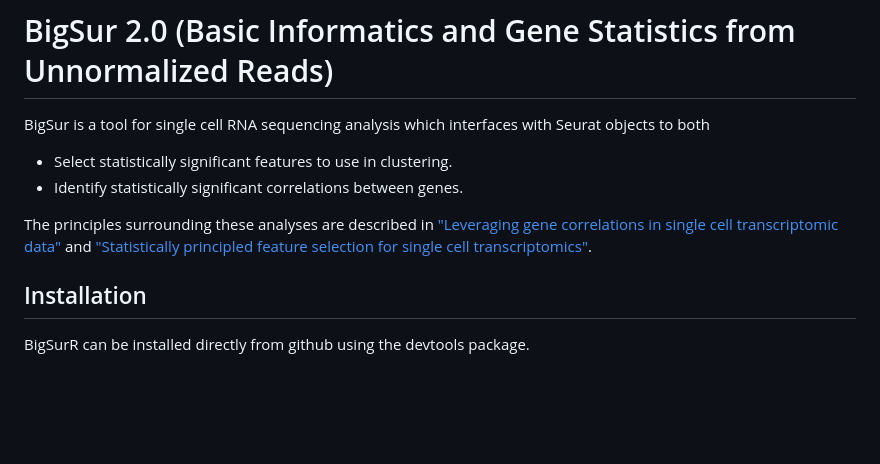
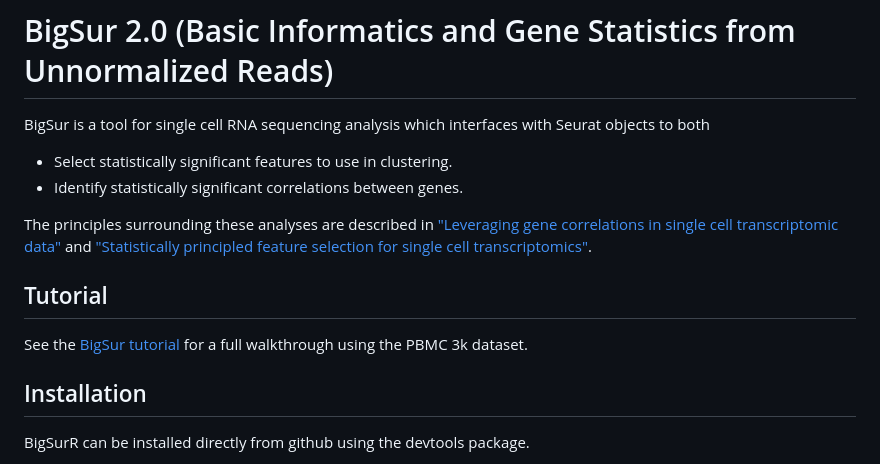
Before and after one commit to landerlabcode/BigSurR, a Markdown page: README.md, the part around the change. GitHub-like rendering; blank space fills up the shorter version.

Commit message:
Added tutorial link to read me

```diff
--- a/README.md
+++ b/README.md
@@ -5,6 +5,10 @@ BigSur is a tool for single cell RNA sequencing analysis which interfaces with S
 - Identify statistically significant correlations between genes.
 
 The principles surrounding these analyses are described in ["Leveraging gene correlations in single cell transcriptomic data"][1] and ["Statistically principled feature selection for single cell transcriptomics"][2].
+
+## Tutorial
+
+See the [BigSur tutorial](https://landerlabcode.github.io/BigSurR/articles/tutorial.html) for a full walkthrough using the PBMC 3k dataset.
 
 ## Installation
 BigSurR can be installed directly from github using the devtools package.
```
